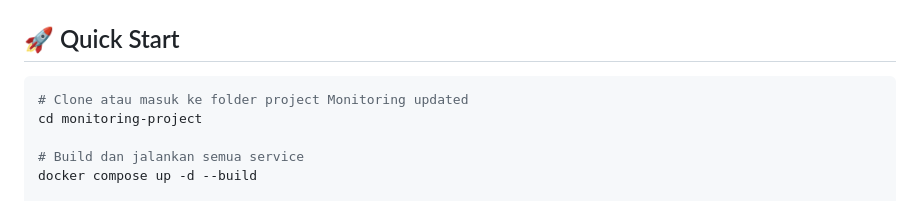
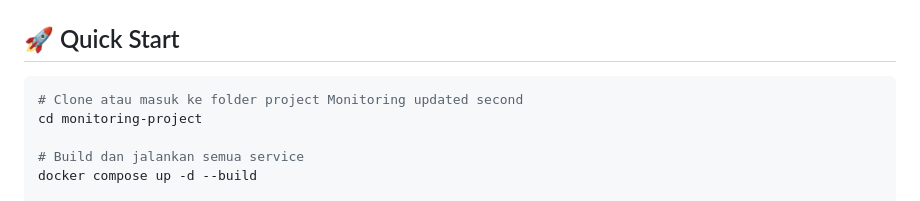
Before and after one commit to MuhRezaAldiIrawan/Monitoring-and-Alerting-Project, a Markdown page: README.md, the part around the change. Drawn GitHub-style.

````diff
--- a/README.md
+++ b/README.md
@@ -12,7 +12,7 @@ Stack ini terdiri dari:
 ## 🚀 Quick Start
 
 ```bash
-# Clone atau masuk ke folder project Monitoring updated
+# Clone atau masuk ke folder project Monitoring updated second
 cd monitoring-project
 
 # Build dan jalankan semua service
````
